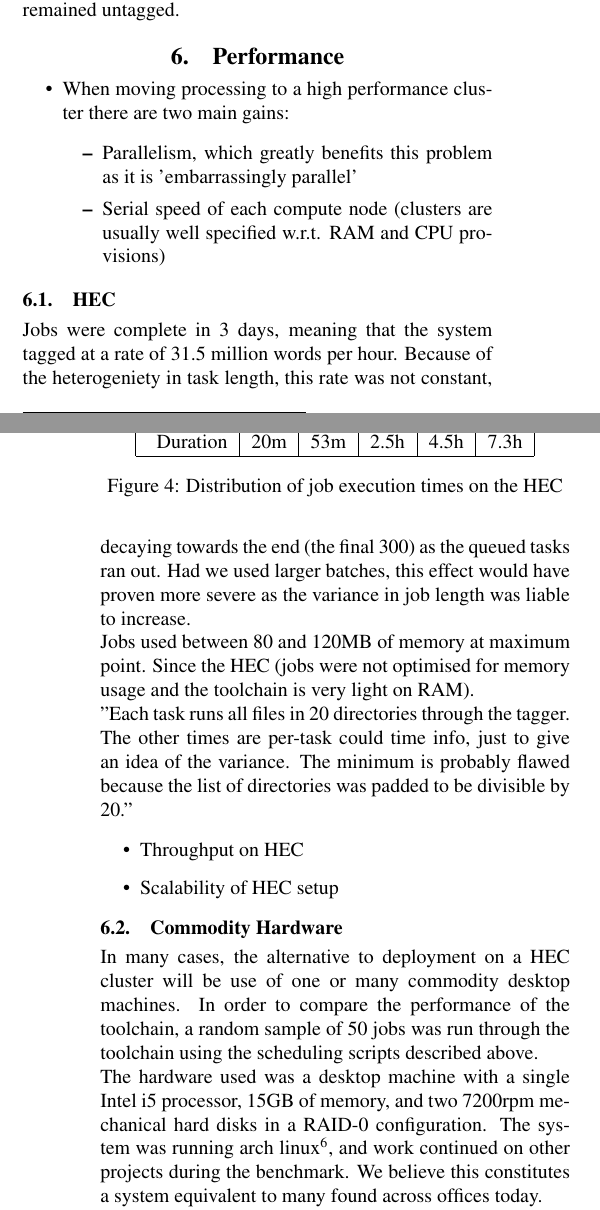
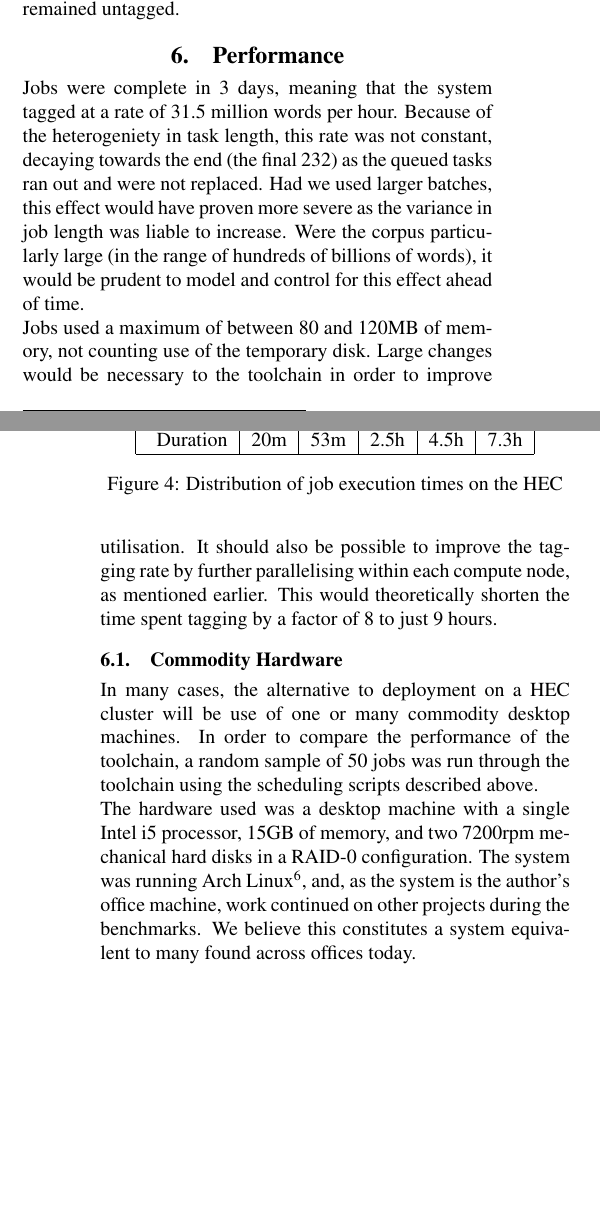
Before and after one commit to StephenWattam/hansard-LREC14-poster, a LaTeX document (hansard-lr14.tex, which reads performance.inc.tex): two parts of the columns of pages 3 and 4 of 5, joined at a grey line, cut so that both start at the same text, the shorter picture padded with empty space. Compiled offline with pdfLaTeX.

Commit message:
Polished the performance section

```diff
--- a/performance.inc.tex
+++ b/performance.inc.tex
@@ -1,13 +1,16 @@
-\begin{itemize}
-    \item When moving processing to a high performance cluster there are two main gains:
-        \begin{itemize}
-            \item Parallelism, which greatly benefits this problem as it is 'embarrassingly parallel'
-            \item Serial speed of each compute node (clusters are usually well specified w.r.t. RAM and CPU provisions)
-        \end{itemize}
-\end{itemize}
-
-
-\subsection{HEC}
+% \begin{itemize}
+%     \item When moving processing to a high performance cluster there are two main gains:
+%         \begin{itemize}
+%             \item Parallelism, which greatly benefits this problem as it is 'embarrassingly parallel'
+%             \item Serial speed of each compute node (clusters are usually well specified w.r.t. RAM and CPU provisions)
+%         \end{itemize}
+% \end{itemize}
+%
+%
+%
+%
+%
+% \subsection{HEC}
 
 \begin{figure}[h]
     \centering
@@ -46,27 +49,18 @@
 
 Jobs were complete in 3 days, meaning that the system tagged at a rate of 31.5 million words
 %31,555,349 words
-per hour.  Because of the heterogeniety in task length, this rate was not constant, decaying towards the end (the final 300) as the queued tasks ran out.  Had we used larger batches, this effect would have proven more severe as the variance in job length was liable to increase.
+per hour.  Because of the heterogeniety in task length, this rate was not constant, decaying towards the end (the final 232) as the queued tasks ran out and were not replaced.  Had we used larger batches, this effect would have proven more severe as the variance in job length was liable to increase.  Were the corpus particularly large (in the range of hundreds of billions of words), it would be prudent to model and control for this effect ahead of time.
 
+Jobs used a maximum of between 80 and 120MB of memory, not counting use of the temporary disk.  Large changes would be necessary to the toolchain in order to improve utilisation.  It should also be possible to improve the tagging rate by further parallelising within each compute node, as mentioned earlier.  This would theoretically shorten the time spent tagging by a factor of 8 to just 9 hours.
 
-Jobs used between 80 and 120MB of memory at maximum point.  Since the HEC  (jobs were not optimised for memory usage and the toolchain is very light on RAM).
-
-"Each task runs all files in 20 directories through the tagger.  The other times are per-task could time info, just to give an idea of the variance.
-The minimum is probably flawed because the list of directories was padded to be divisible by 20."
-
-\begin{itemize}
-    \item Throughput on HEC
-    \item Scalability of HEC setup
-\end{itemize}
-
-
+% Note that, in order to be evenly divisible by 20, the task list was padded.  This makes the minimum task execution time smaller than it would otherwise be.
 
 
 
 \subsection{Commodity Hardware}
 In many cases, the alternative to deployment on a HEC cluster will be use of one or many commodity desktop machines.  In order to compare the performance of the toolchain, a random sample of 50 jobs was run through the toolchain using the scheduling scripts described above.
 
-The hardware used was a desktop machine with a single Intel i5 processor, 15GB of memory, and two 7200rpm mechanical hard disks in a RAID-0 configuration.  The system was running arch linux\footnote{\url{http://archlinux.org}}, and work continued on other projects during the benchmark.  We believe this constitutes a system equivalent to many found across offices today.
+The hardware used was a desktop machine with a single Intel i5 processor, 15GB of memory, and two 7200rpm mechanical hard disks in a RAID-0 configuration.  The system was running Arch Linux\footnote{\url{http://archlinux.org}}, and, as the system is the author's office machine, work continued on other projects during the benchmarks.  We believe this constitutes a system equivalent to many found across offices today.
 
 \begin{figure}[h]
     \centering
```
Also changed, not shown: performance.inc.tex (4 more changed lines).
